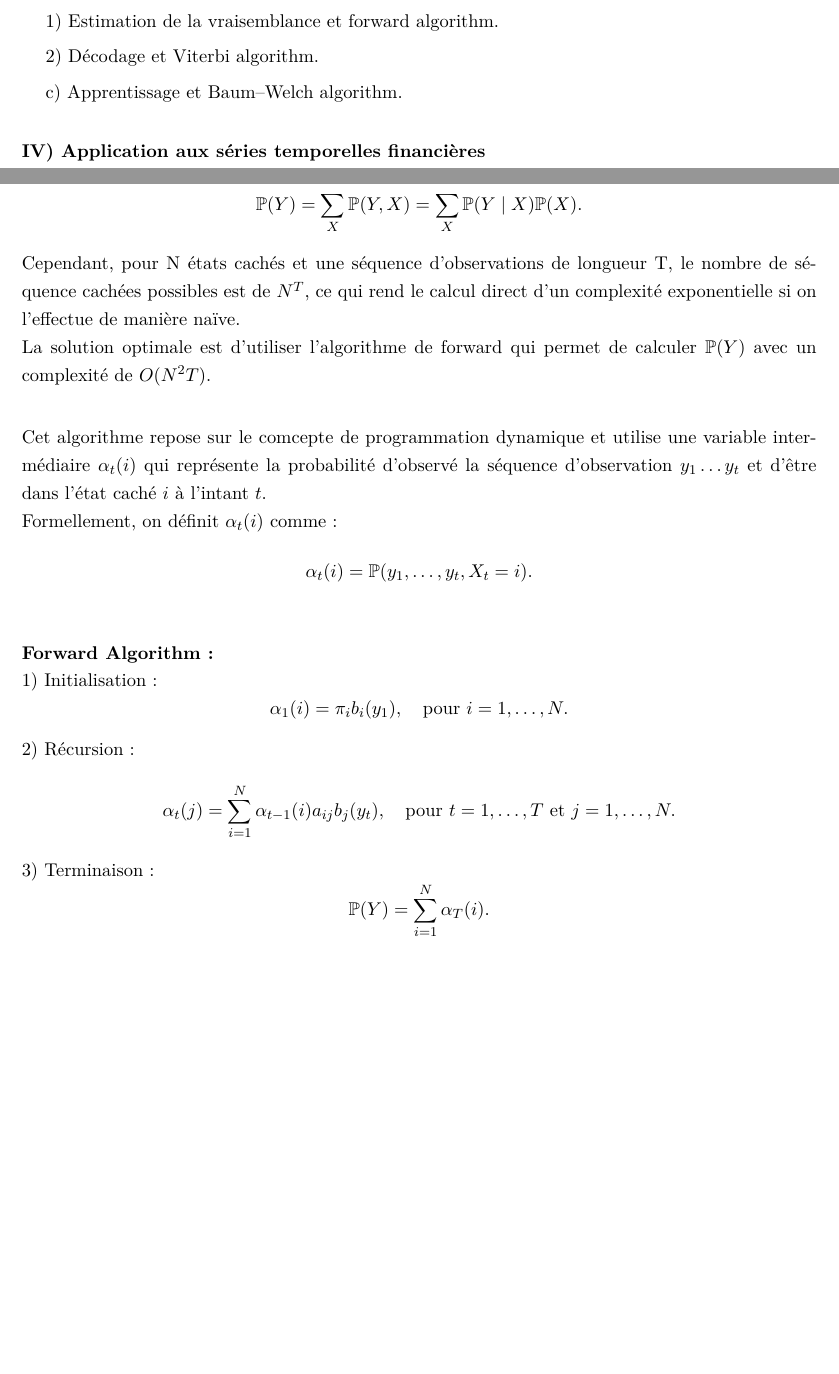
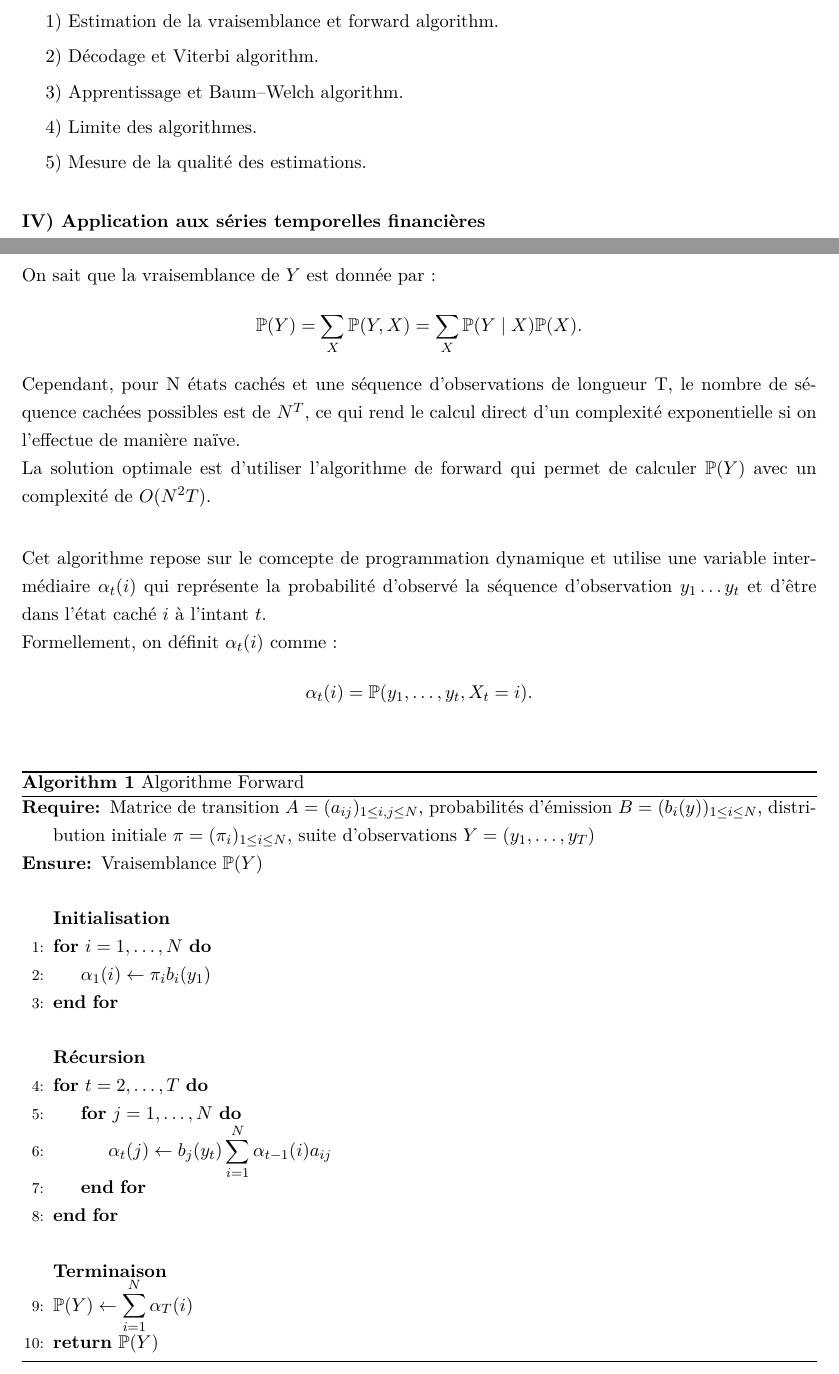
Before and after one commit to MDelpech/Hidden_Markov_Model, a LaTeX document (Papier/TER.tex): two parts of pages 2 and 10 of 18, joined at a grey line, cut so that both start at the same text, the shorter picture padded with empty space. Compiled offline with pdfLaTeX.

Commit message:
change style of block code algo backward

```diff
--- a/Papier/TER.tex
+++ b/Papier/TER.tex
@@ -14,6 +14,10 @@
 \usepackage{amsmath}
 \usepackage{amssymb}
 \usepackage{tikz}
+\usepackage{algorithm}
+\usepackage{algpseudocode}
+\usepackage{float}
+
 \usetikzlibrary{arrows.meta,positioning}
 
 \geometry{margin=2.5cm}
@@ -90,7 +94,11 @@
 
 \hspace*{0.5cm}2) Décodage et Viterbi algorithm.
 
-\hspace*{0.5cm}c) Apprentissage et Baum--Welch algorithm.
+\hspace*{0.5cm}3) Apprentissage et Baum--Welch algorithm.
+
+\hspace*{0.5cm}4) Limite des algorithmes.
+
+\hspace*{0.5cm}5) Mesure de la qualité des estimations.
 
 \vspace{0.5cm}
 
@@ -415,20 +423,38 @@ Formellement, on définit $\alpha_t(i)$ comme :
 \]
 
 \vspace{0.5cm}
-\textbf{Forward Algorithm :} \\
-1) Initialisation :
-\[
-\alpha_1(i) = \pi_i b_i(y_1), \quad \text{pour } i = 1, \dots, N.
-\]
-2) Récursion :
-\[
-\alpha_{t}(j) =  \sum_{i=1}^N \alpha_{t-1}(i) a_{ij} b_j(y_{t}), \quad \text{pour } t = 1, \dots, T \text{ et } j = 1, \dots, N.
-\]
-3) Terminaison :
-\[
-\mathbb{P}(Y) = \sum_{i=1}^N \alpha_T(i).
-\]
-\vspace{0.5cm}
+\begin{algorithm}[H]
+\caption{Algorithme Forward}
+\label{alg:forward}
+\begin{algorithmic}[1]
+\Require Matrice de transition $A = (a_{ij})_{1 \leq i,j \leq N}$,
+probabilités d'émission $B = (b_i(y))_{1 \leq i \leq N}$,
+distribution initiale $\pi = (\pi_i)_{1 \leq i \leq N}$,
+suite d'observations $Y = (y_1,\dots,y_T)$
+\Ensure Vraisemblance $\mathbb{P}(Y)$
+
+\Statex
+\Statex \textbf{Initialisation}
+\For{$i = 1,\dots,N$}
+    \State $\alpha_1(i) \gets \pi_i b_i(y_1)$
+\EndFor
+
+\Statex
+\Statex \textbf{Récursion}
+\For{$t = 2,\dots,T$}
+    \For{$j = 1,\dots,N$}
+        \State $\displaystyle \alpha_t(j) \gets b_j(y_t)
+        \sum_{i=1}^N \alpha_{t-1}(i)a_{ij}$
+    \EndFor
+\EndFor
+
+\Statex
+\Statex \textbf{Terminaison}
+\State $\displaystyle \mathbb{P}(Y) \gets \sum_{i=1}^N \alpha_T(i)$
+\State \Return $\mathbb{P}(Y)$
+
+\end{algorithmic}
+\end{algorithm}
 
 avec $a_{ij}$ la probabilité de transition de l'état $i$ à l'état $j$, $b_j(y_{t})$ la probabilité d'observer $Y_t = y_t$ conditionnellement à être dans l'état $j$ à l'instant $t$, et $\pi_i$ la probabilité initiale d'être dans l'état $i$.
 
```
Also changed, not shown: Papier/TER.pdf.
